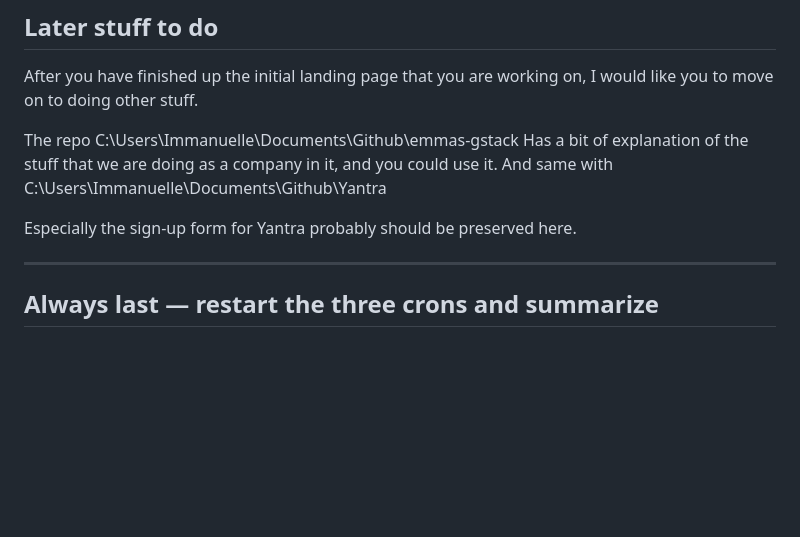
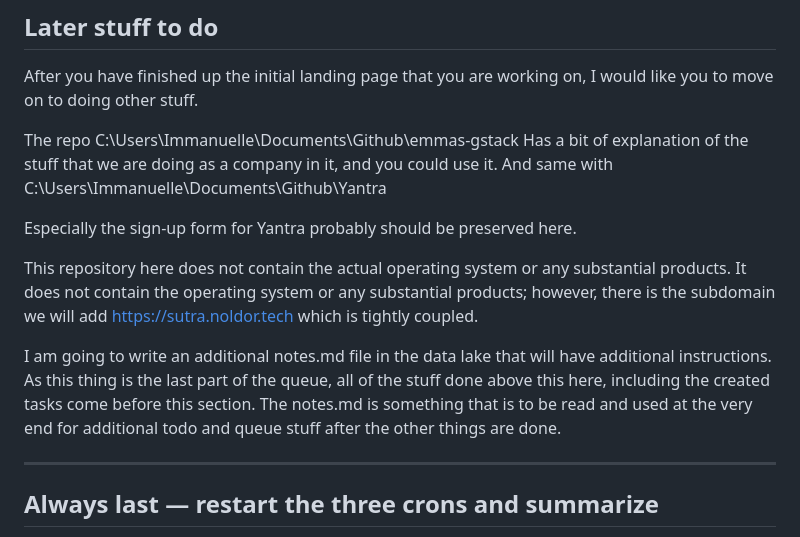
Before and after one commit to EmmaLeonhart/noldor.tech, a Markdown page: queue.md, the part around the change. Drawn GitHub-style; blank space fills up the shorter version.

```diff
--- a/queue.md
+++ b/queue.md
@@ -57,6 +57,10 @@ The repo C:\Users\Immanuelle\Documents\Github\emmas-gstack Has a bit of explanat
 
 Especially the sign-up form for Yantra probably should be preserved here.
 
+This repository here does not contain the actual operating system or any substantial products. It does not contain the operating system or any substantial products; however, there is the subdomain we will add https://sutra.noldor.tech which is tightly coupled.
+
+I am going to write an additional notes.md file in the data lake that will have additional instructions. As this thing is the last part of the queue, all of the stuff done above this here, including the created tasks come before this section. The notes.md is something that is to be read and used at the very end for additional todo and queue stuff after the other things are done.
+
 ---
 
 ## Always last — restart the three crons and summarize
```
